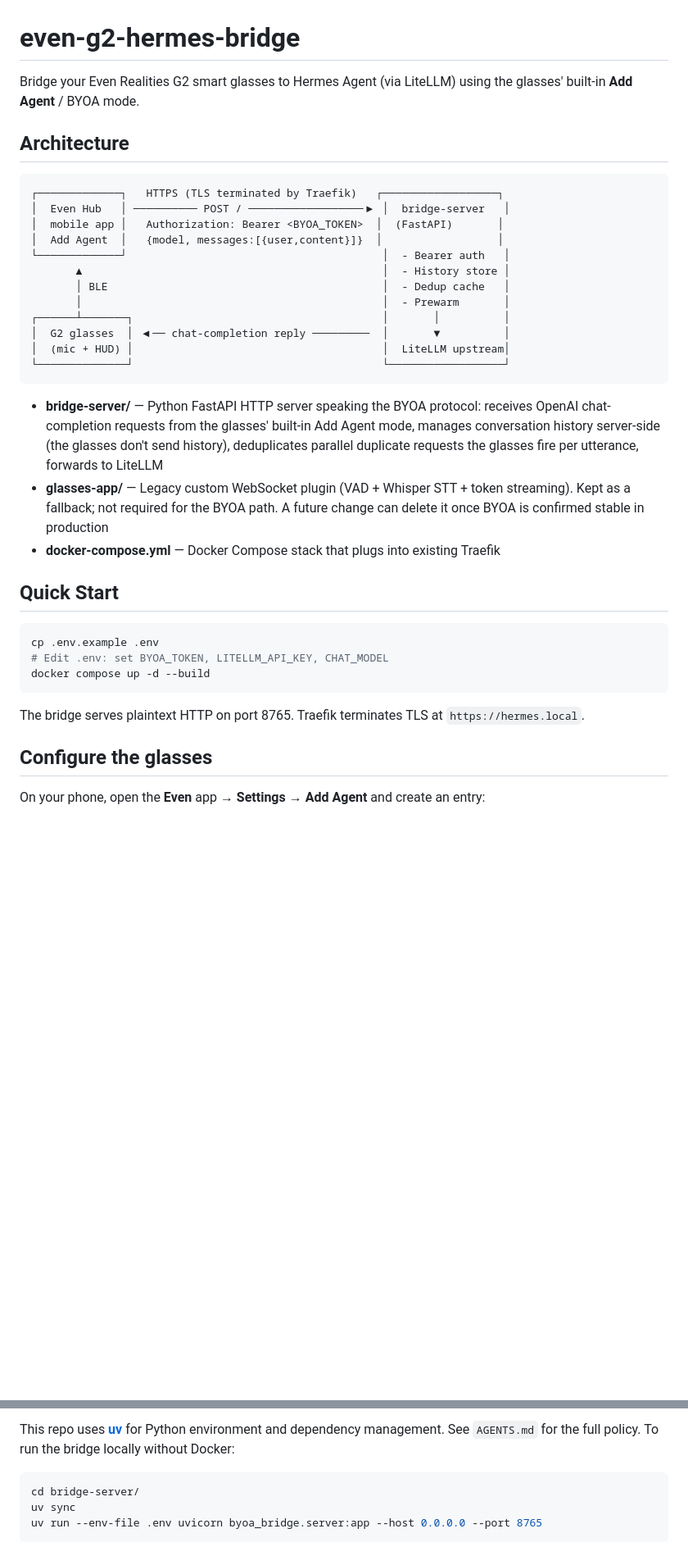
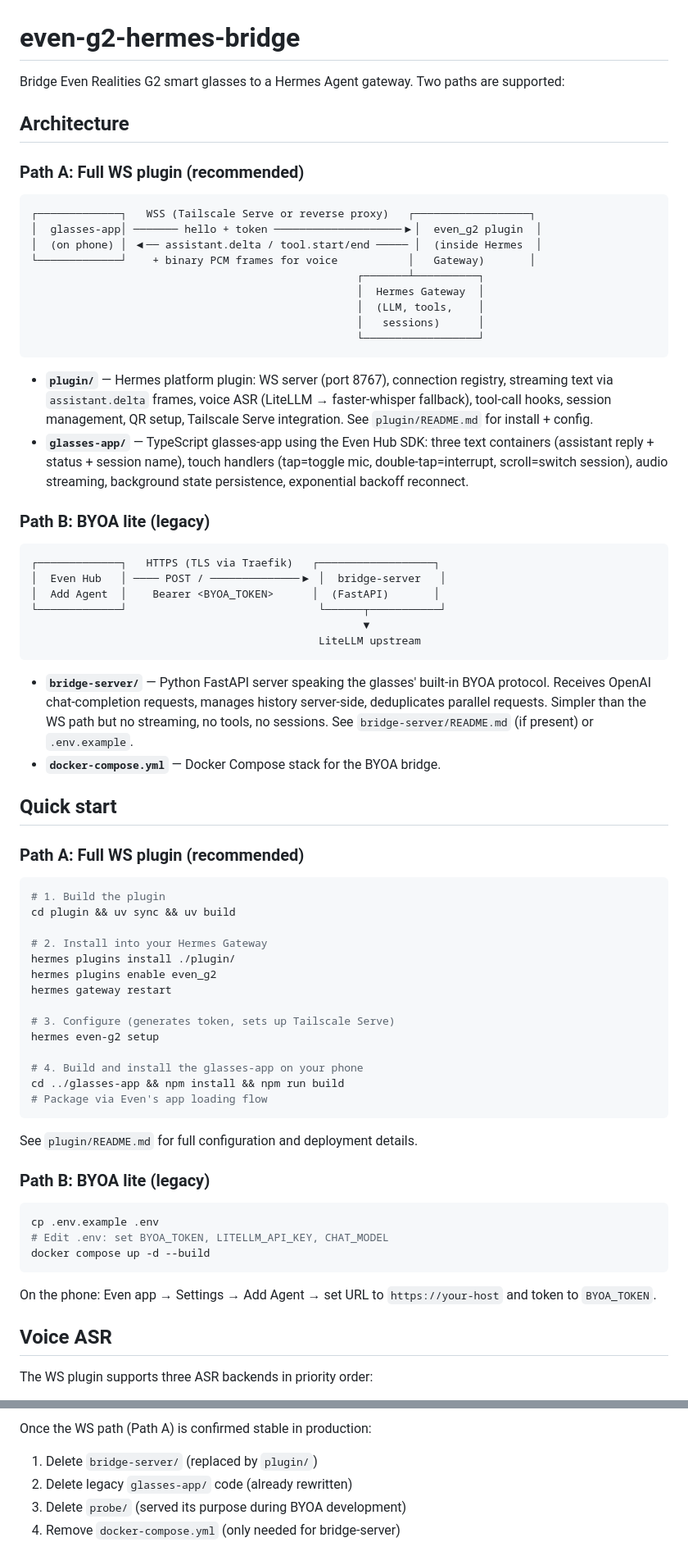
Before and after one commit to donicrosby/even-g2-hermes-bridge, a Markdown page: README.md, 2 parts joined by grey strips. Shown at 82% size. GitHub-like rendering; blank space fills up the shorter version.

Commit message:
docs: update root README for dual-architecture and close out spec tasks

````diff
--- a/README.md
+++ b/README.md
@@ -1,29 +1,64 @@
 # even-g2-hermes-bridge
 
-Bridge your Even Realities G2 smart glasses to Hermes Agent (via LiteLLM) using the glasses' built-in **Add Agent** / BYOA mode.
+Bridge Even Realities G2 smart glasses to a Hermes Agent gateway. Two paths are supported:
 
 ## Architecture
 
+### Path A: Full WS plugin (recommended)
+
 ```
-┌─────────────┐   HTTPS (TLS terminated by Traefik)   ┌──────────────────┐
-│  Even Hub   │ ────────── POST / ──────────────────▶ │  bridge-server   │
-│  mobile app │   Authorization: Bearer <BYOA_TOKEN>  │  (FastAPI)       │
-│  Add Agent  │   {model, messages:[{user,content}]}  │                  │
-└─────────────┘                                        │  - Bearer auth   │
-       ▲                                               │  - History store │
-       │ BLE                                           │  - Dedup cache   │
-       │                                               │  - Prewarm       │
-┌──────┴───────┐                                       │       │          │
-│  G2 glasses  │ ◀── chat-completion reply ─────────  │       ▼          │
-│  (mic + HUD) │                                       │  LiteLLM upstream│
-└──────────────┘                                       └──────────────────┘
+┌─────────────┐   WSS (Tailscale Serve or reverse proxy)   ┌──────────────────┐
+│  glasses-app│ ─────── hello + token ────────────────────▶│  even_g2 plugin  │
+│  (on phone) │ ◀── assistant.delta / tool.start/end ───── │  (inside Hermes  │
+└─────────────┘    + binary PCM frames for voice           │   Gateway)       │
+                                                   ┌───────┴──────────┐
+                                                   │  Hermes Gateway  │
+                                                   │  (LLM, tools,    │
+                                                   │   sessions)      │
+                                                   └──────────────────┘
 ```
 
-- **bridge-server/** — Python FastAPI HTTP server speaking the BYOA protocol: receives OpenAI chat-completion requests from the glasses' built-in Add Agent mode, manages conversation history server-side (the glasses don't send history), deduplicates parallel duplicate requests the glasses fire per utterance, forwards to LiteLLM
-- **glasses-app/** — Legacy custom WebSocket plugin (VAD + Whisper STT + token streaming). Kept as a fallback; not required for the BYOA path. A future change can delete it once BYOA is confirmed stable in production
-- **docker-compose.yml** — Docker Compose stack that plugs into existing Traefik
+- **`plugin/`** — Hermes platform plugin: WS server (port 8767), connection registry, streaming text via `assistant.delta` frames, voice ASR (LiteLLM → faster-whisper fallback), tool-call hooks, session management, QR setup, Tailscale Serve integration. See `plugin/README.md` for install + config.
+- **`glasses-app/`** — TypeScript glasses-app using the Even Hub SDK: three text containers (assistant reply + status + session name), touch handlers (tap=toggle mic, double-tap=interrupt, scroll=switch session), audio streaming, background state persistence, exponential backoff reconnect.
 
-## Quick Start
+### Path B: BYOA lite (legacy)
+
+```
+┌─────────────┐   HTTPS (TLS via Traefik)   ┌──────────────────┐
+│  Even Hub   │ ──── POST / ──────────────▶ │  bridge-server   │
+│  Add Agent  │    Bearer <BYOA_TOKEN>      │  (FastAPI)       │
+└─────────────┘                              └──────┬───────────┘
+                                                    ▼
+                                             LiteLLM upstream
+```
+
+- **`bridge-server/`** — Python FastAPI server speaking the glasses' built-in BYOA protocol. Receives OpenAI chat-completion requests, manages history server-side, deduplicates parallel requests. Simpler than the WS path but no streaming, no tools, no sessions. See `bridge-server/README.md` (if present) or `.env.example`.
+- **`docker-compose.yml`** — Docker Compose stack for the BYOA bridge.
+
+## Quick start
+
+### Path A: Full WS plugin (recommended)
+
+```bash
+# 1. Build the plugin
+cd plugin && uv sync && uv build
+
+# 2. Install into your Hermes Gateway
+hermes plugins install ./plugin/
+hermes plugins enable even_g2
+hermes gateway restart
+
+# 3. Configure (generates token, sets up Tailscale Serve)
+hermes even-g2 setup
+
+# 4. Build and install the glasses-app on your phone
+cd ../glasses-app && npm install && npm run build
+# Package via Even's app loading flow
+```
+
+See `plugin/README.md` for full configuration and deployment details.
+
+### Path B: BYOA lite (legacy)
 
 ```bash
 cp .env.example .env
@@ -31,9 +66,9 @@ cp .env.example .env
 docker compose up -d --build
 ```
 
-The bridge serves plaintext HTTP on port 8765. Traefik terminates TLS at `https://hermes.local`.
+On the phone: Even app → Settings → Add Agent → set URL to `https://your-host` and token to `BYOA_TOKEN`.
 
-## Configure the glasses
+## Voice ASR
 
-On your phone, open the **Even** app → **Settings** → **Add Agent** and create an entry:
+The WS plugin supports three ASR backends in priority order:
 
@@ -100,8 +98,6 @@ The bridge uses Python's `truststore` package, which makes `ssl` use the OS trus
 
-This repo uses **[uv](https://docs.astral.sh/uv/)** for Python environment and dependency management. See `AGENTS.md` for the full policy. To run the bridge locally without Docker:
-
-```bash
-cd bridge-server/
-uv sync
-uv run --env-file .env uvicorn byoa_bridge.server:app --host 0.0.0.0 --port 8765
-```
+Once the WS path (Path A) is confirmed stable in production:
+1. Delete `bridge-server/` (replaced by `plugin/`)
+2. Delete legacy `glasses-app/` code (already rewritten)
+3. Delete `probe/` (served its purpose during BYOA development)
+4. Remove `docker-compose.yml` (only needed for bridge-server)
````
Also changed, not shown: other parts of README.md (+15 -52 lines), 1 other file.
